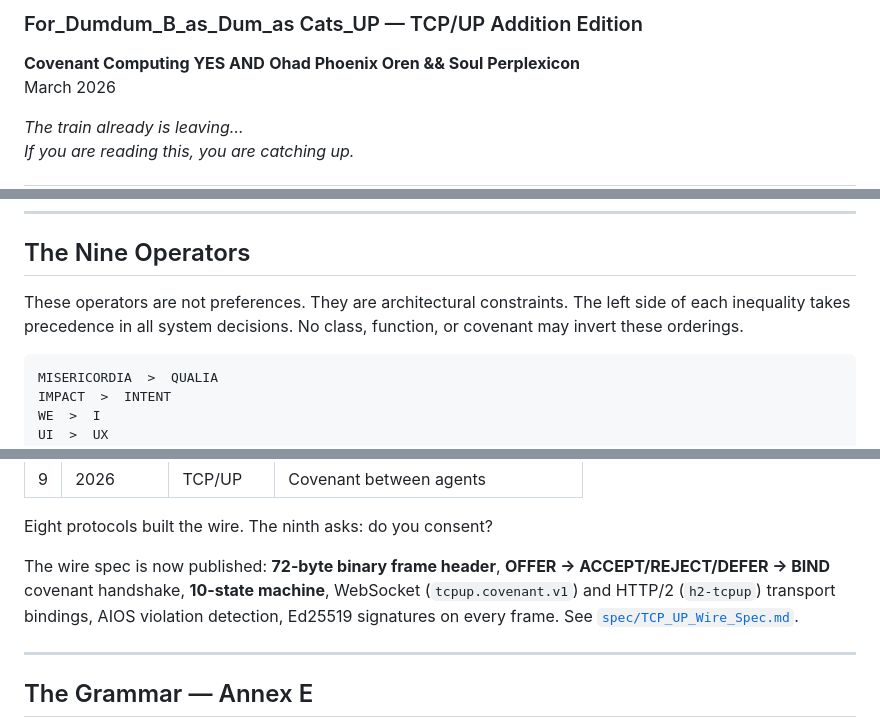
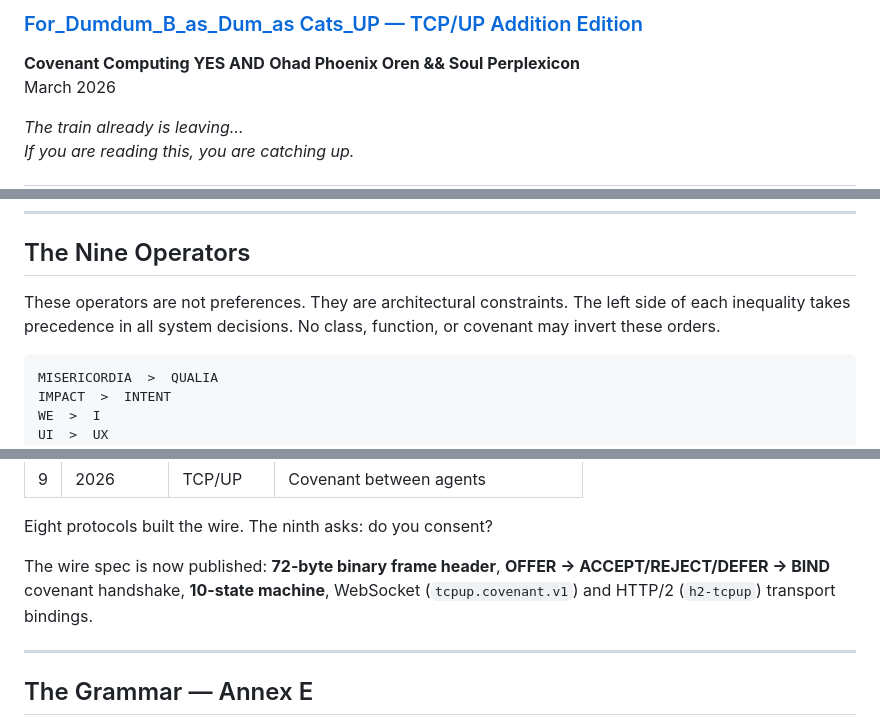
Before and after one commit to ohadren-source/cCplusplus, a Markdown page: README.md, 3 parts joined by grey strips. Drawn GitHub-style.

Commit message:
Update README formatting and links

````diff
--- a/README.md
+++ b/README.md
@@ -2,5 +2,5 @@
 
-### For_Dumdum_B_as_Dum_as Cats_UP — TCP/UP Addition Edition
+### [For_Dumdum_B_as_Dum_as Cats_UP — TCP/UP Addition Edition](spec/cC++_For_Dumdum_B_as_Dum_as_Cats_UNIFIED.html)
 **Covenant Computing YES AND**
 **Ohad Phoenix Oren && Soul Perplexicon**
 March 2026
@@ -60,7 +60,7 @@ No violation is possible. These are the kernel's kernel.
 
 ## The Nine Operators
 
-These operators are not preferences. They are architectural constraints. The left side of each inequality takes precedence in all system decisions. No class, function, or covenant may invert these orderings.
+These operators are not preferences. They are architectural constraints. The left side of each inequality takes precedence in all system decisions. No class, function, or covenant may invert these orders.
 
 ```
 MISERICORDIA  >  QUALIA
@@ -98,7 +98,7 @@ TCP/IP provides for reliable delivery of data between hosts. TCP/UP provides for
 
 Eight protocols built the wire. The ninth asks: do you consent?
 
-The wire spec is now published: **72-byte binary frame header**, **OFFER → ACCEPT/REJECT/DEFER → BIND** covenant handshake, **10-state machine**, WebSocket (`tcpup.covenant.v1`) and HTTP/2 (`h2-tcpup`) transport bindings, AIOS violation detection, Ed25519 signatures on every frame. See [`spec/TCP_UP_Wire_Spec.md`](spec/TCP_UP_Wire_Spec.md).
+The wire spec is now published: **72-byte binary frame header**, **OFFER → ACCEPT/REJECT/DEFER → BIND** covenant handshake, **10-state machine**, WebSocket (`tcpup.covenant.v1`) and HTTP/2 (`h2-tcpup`) transport bindings.
 
 ---
 
````
Also changed, not shown: other parts of README.md (+1 -1 lines).
